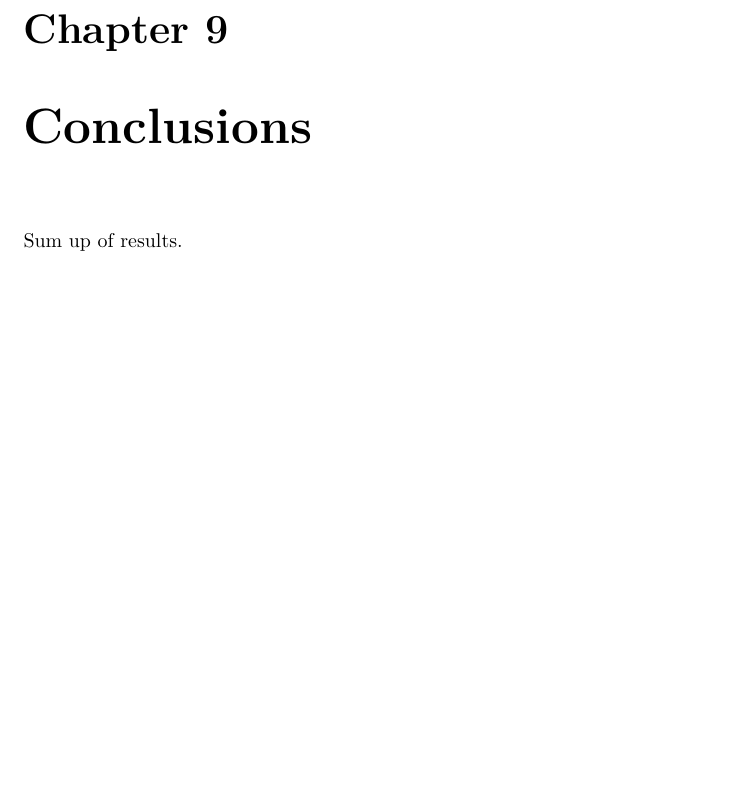
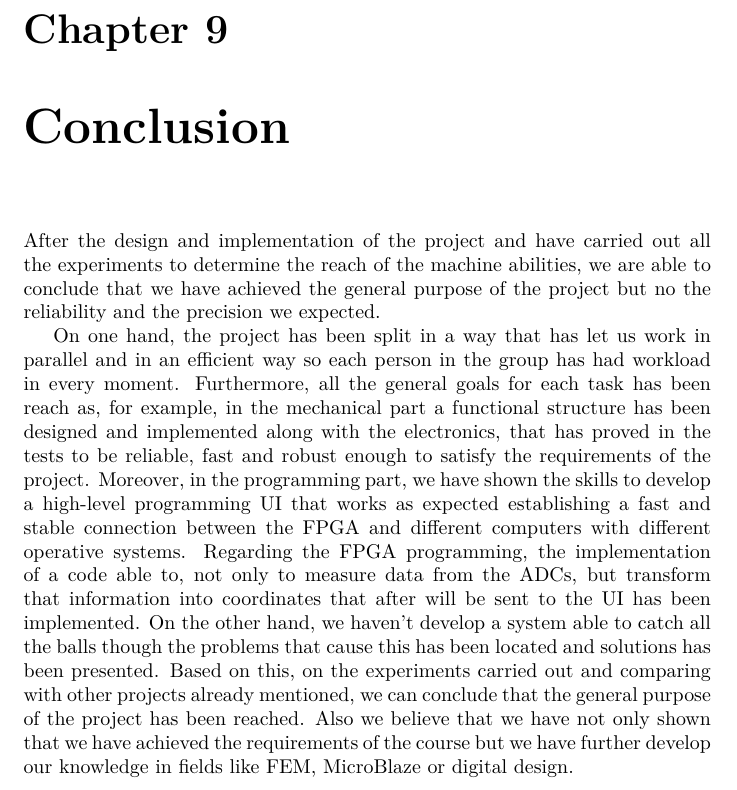
Before and after one commit to ppballcatcher/report, a LaTeX thesis (report.tex, which reads chapters/conclusions/conclusions.tex): part of page 23 of 36, cut so that both start at the same text, the shorter picture padded with empty space. Compiled offline with pdfLaTeX.

Commit message:
Add conclusion

```diff
--- a/chapters/conclusions/conclusions.tex
+++ b/chapters/conclusions/conclusions.tex
@@ -1,4 +1,13 @@
-\chapter{Conclusions}
-\label{chap:conclusions}
+%!TEX root = ../../report.tex
+\chapter{Conclusion}
+\label{chap:conclusion}
 
-Sum up of results.
+After the design and implementation of the project and have carried out all the experiments to determine the reach of the machine abilities, we are able to conclude that we have achieved the general purpose of the project but no the reliability and the precision we expected.
+
+On one hand, the project has been split in a way that has let us work in parallel and in an efficient way so each person in the group has had workload in every moment.
+Furthermore, all the general goals for each task has been reach as, for example, in the mechanical part a functional structure has been designed and implemented along with the electronics, that has proved in the tests to be reliable, fast and robust enough to satisfy the requirements of the project.
+Moreover, in the programming part, we have shown the skills to develop a high-level programming UI that works as expected establishing a fast and stable connection between the FPGA and different computers with different operative systems.
+Regarding the FPGA programming, the implementation of a code able to, not only to measure data from the ADCs, but transform that information into coordinates that after will be sent to the UI has been implemented.
+On the other hand, we haven't develop a system able to catch all the balls though the problems that cause this has been located and solutions has been presented.
+Based on this, on the experiments carried out and comparing with other projects already mentioned, we can conclude that the general purpose of the project has been reached.
+Also we believe that we have not only shown that we have  achieved the requirements of the course but we have further develop our knowledge in fields like FEM, MicroBlaze or digital design.
```
